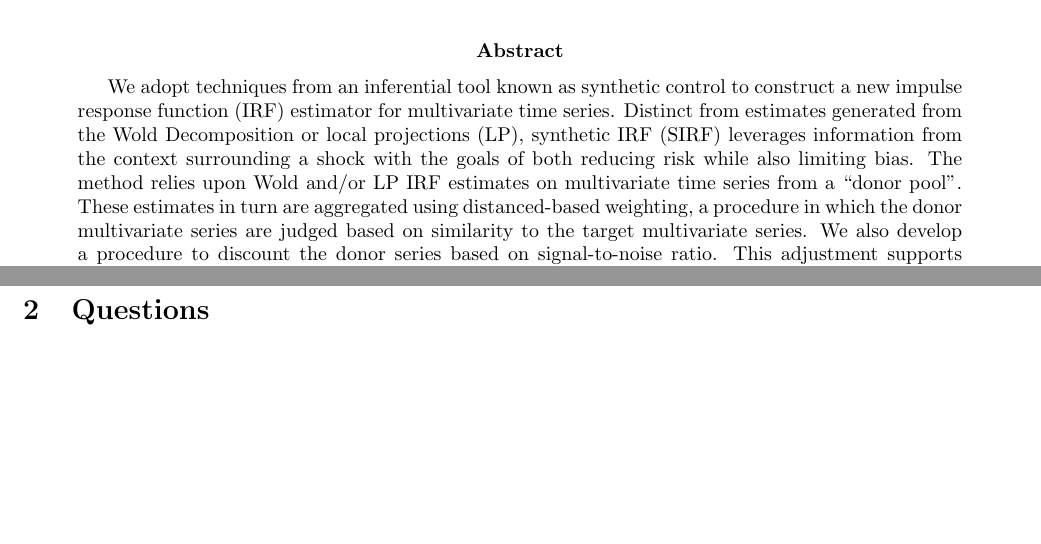
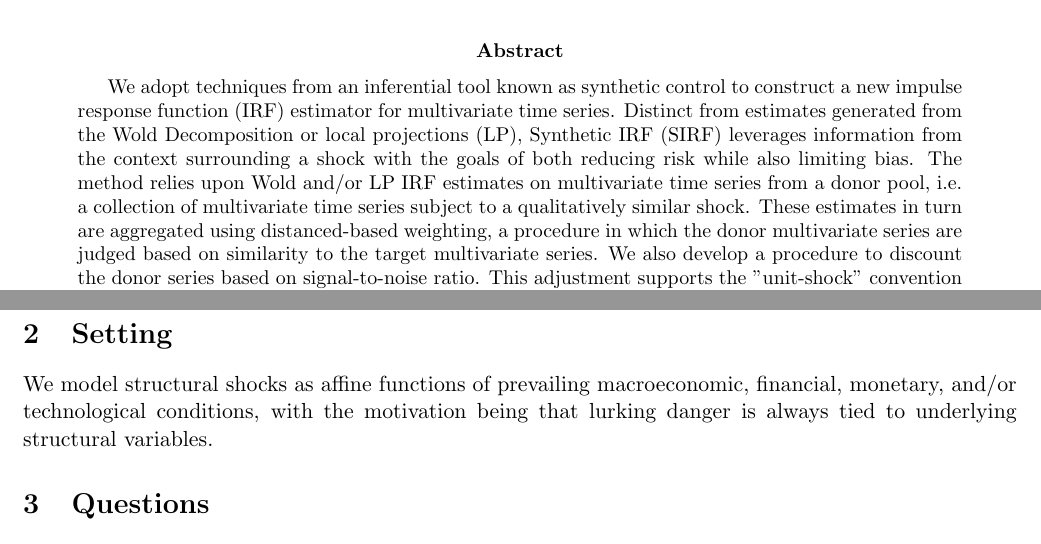
Before and after one commit to lunddave/synthetic_irf, a LaTeX paper (problem_statement.tex): two parts of pages 1 and 2 of 2, joined at a grey line, cut so that both start at the same text, the shorter picture padded with empty space. Compiled offline with pdfLaTeX.

Commit message:
adjustment to problem statement

```diff
--- a/problem_statement.tex
+++ b/problem_statement.tex
@@ -118,7 +118,7 @@
 \maketitle
 
 \begin{abstract}
-We adopt techniques from an inferential tool known as synthetic control to construct a new impulse response function (IRF) estimator for multivariate time series.  Distinct from estimates generated from the Wold Decomposition or local projections (LP), synthetic IRF (SIRF) leverages information from the context surrounding a shock with the goals of both reducing risk while also limiting bias.  The method relies upon Wold and/or LP IRF estimates on multivariate time series from a ``donor pool".  These estimates in turn are aggregated using distanced-based weighting, a procedure in which the donor multivariate series are judged based on similarity to the target multivariate series.  We also develop a procedure to discount the donor series based on signal-to-noise ratio.  This adjustment supports the "unit-shock" convention used in impulse response function analysis.  Simulations and empirical examples are provided.
+We adopt techniques from an inferential tool known as synthetic control to construct a new impulse response function (IRF) estimator for multivariate time series.  Distinct from estimates generated from the Wold Decomposition or local projections (LP), Synthetic IRF (SIRF) leverages information from the context surrounding a shock with the goals of both reducing risk while also limiting bias.  The method relies upon Wold and/or LP IRF estimates on multivariate time series from a donor pool, i.e. a collection of multivariate time series subject to a qualitatively similar shock.  These estimates in turn are aggregated using distanced-based weighting, a procedure in which the donor multivariate series are judged based on similarity to the target multivariate series.  We also develop a procedure to discount the donor series based on signal-to-noise ratio.  This adjustment supports the "unit-shock" convention used in impulse response function analysis.  Simulations and empirical examples are provided.
 
 \end{abstract}
 
@@ -138,6 +138,9 @@ Challenge: suppose a researcher knew that a countable set of donors $\mathcal{D}
     \item Confidence intervals?  Strong assumptions needed?
     \item Need to be very clear about whether this is an inferential or predictive tool.  Or is it both?
 \end{enumerate}
+
+\section{Setting}
+We model structural shocks as affine functions of prevailing macroeconomic, financial, monetary, and/or technological conditions, with the motivation being that lurking danger is always tied to underlying structural variables.
 
 \section{Questions}
 
```
Also changed, not shown: problem_statement.pdf, 5 other files.
